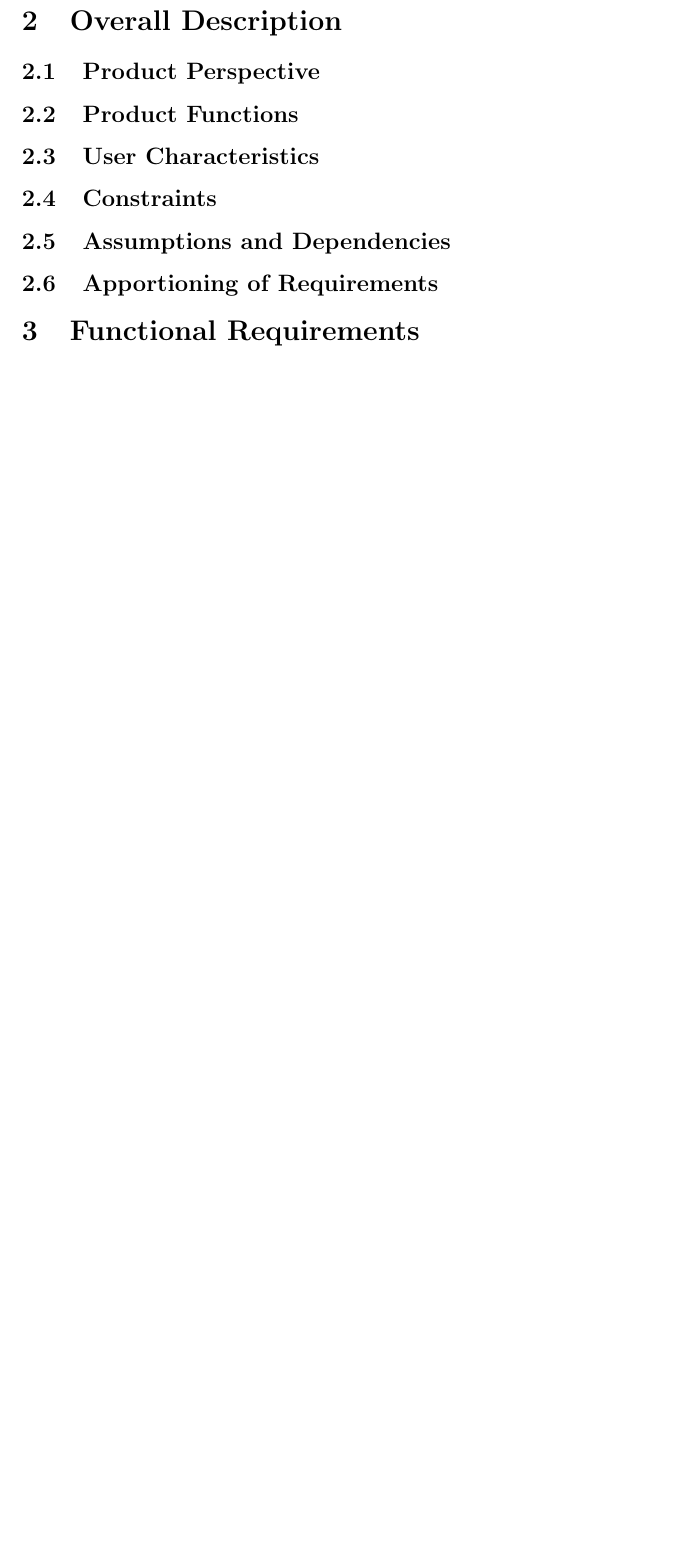
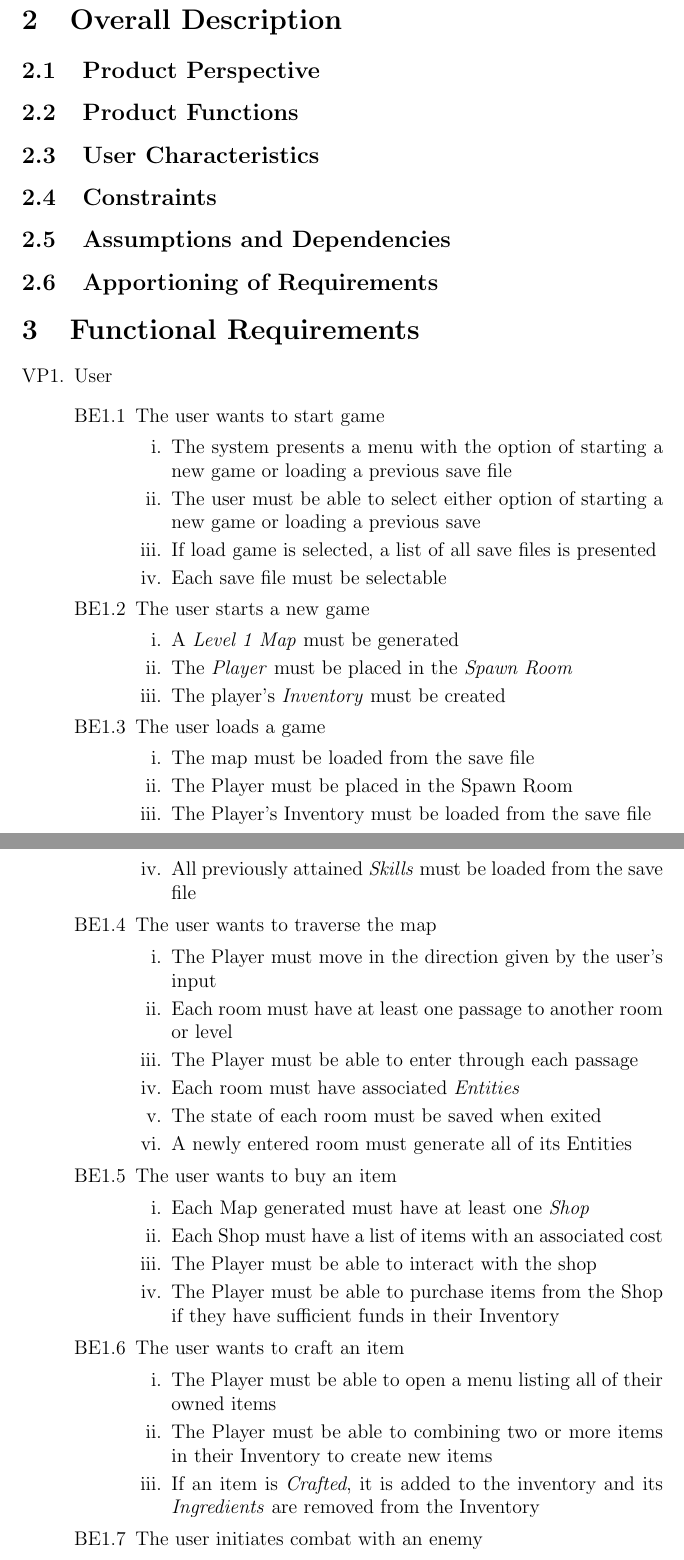
Before and after one commit to Babarbitz/Project-Food, a LaTeX document (docs/srs/srs.tex): part of page 4 of 4 before the commit and two parts of pages 5 and 6 of 8 after it, the two joined at a grey line, cut so that both start at the same text, the shorter picture padded with empty space. Compiled offline with pdfLaTeX.

Commit message:
updated func reqs and defs

```diff
--- a/docs/srs/srs.tex
+++ b/docs/srs/srs.tex
@@ -5,6 +5,7 @@
 \usepackage{booktabs}
 \usepackage{comment}
 \usepackage{tabularx}
+\usepackage{enumerate}
 
 % Just a placeholder for now
 
@@ -45,3 +59,52 @@
   \subsection{Apportioning of Requirements}
 
 \section{Functional Requirements}
+
+\begin{enumerate}[{VP}1.]
+  \item User
+  \begin{enumerate}[{BE1}.1]
+    \item The user wants to start game
+    \begin{enumerate}
+      \item The system presents a menu with the option of starting a new game or loading a previous save file
+      \item The user must be able to select either option of starting a new game or loading a previous save
+      \item If load game is selected, a list of all save files is presented
+      \item Each save file must be selectable
+    \end{enumerate}
+    \item The user starts a new game
+    \begin{enumerate}
+      \item A \textit{Level 1 Map} must be generated
+      \item The \textit{Player} must be placed in the \textit{Spawn Room}
+      \item The player's \textit{Inventory} must be created
+    \end{enumerate}
+    \item The user loads a game
+    \begin{enumerate}
+      \item The map must be loaded from the save file
+      \item The Player must be placed in the Spawn Room
+      \item The Player's Inventory must be loaded from the save file
+      \item All previously attained \textit{Skills} must be loaded from the save file
+    \end{enumerate}
+    \item The user wants to traverse the map
+    \begin{enumerate}
+      \item The Player must move in the direction given by the user's input
+      \item Each room must have at least one passage to another room or level
+      \item The Player must be able to enter through each passage
+      \item Each room must have associated \textit{Entities}
+      \item The state of each room must be saved when exited
+      \item A newly entered room must generate all of its Entities
+    \end{enumerate}
+    \item The user wants to buy an item
+    \begin{enumerate}
+      \item Each Map generated must have at least one \textit{Shop}
+      \item Each Shop must have a list of items with an associated cost
+      \item The Player must be able to interact with the shop
+      \item The Player must be able to purchase items from the Shop if they have sufficient funds in their Inventory
+    \end{enumerate}
+    \item The user wants to craft an item
+    \begin{enumerate}
+      \item The Player must be able to open a menu listing all of their owned items
+      \item The Player must be able to combining two or more items in their Inventory to create new items
+      \item If an item is \textit{Crafted}, it is added to the inventory and its \textit{Ingredients} are removed from the Inventory
+    \end{enumerate}
+    \item The user initiates combat with an enemy
+    \begin{enumerate}
+      \item Requirement
```
Also changed, not shown: docs/srs/srs.pdf, docs/srs/srs.tex (30 more changed lines).
